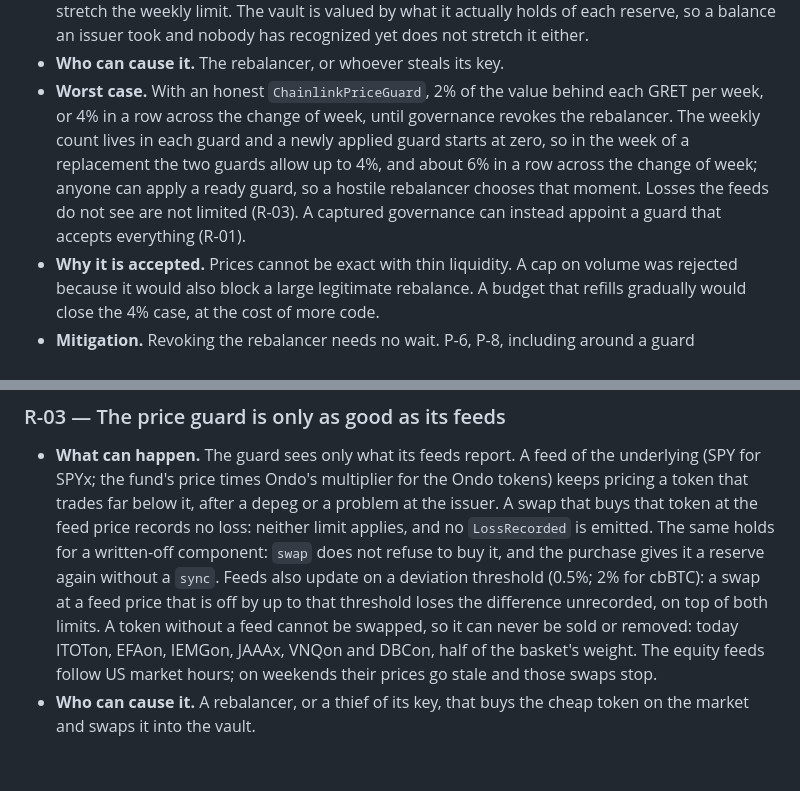
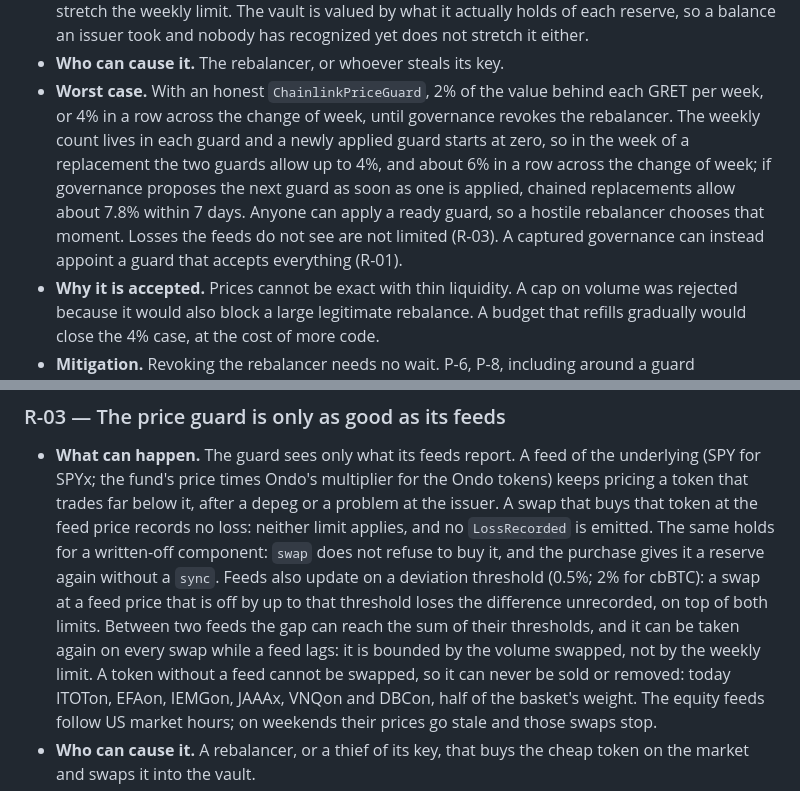
Before and after one commit to global-reserve/gret-contracts, a Markdown page: docs/ACCEPTED_RISKS.md, 2 parts joined by grey strips. Drawn GitHub-style; blank space fills up the shorter version.

```diff
--- a/docs/ACCEPTED_RISKS.md
+++ b/docs/ACCEPTED_RISKS.md
@@ -83,9 +83,10 @@ governance's conduct are in the [operating policy](#operating-policy) at the end
   or 4% in a row across the change of week, until governance revokes the rebalancer. The weekly
   count lives in each guard and a newly applied guard starts at zero, so in the week of a
   replacement the two guards allow up to 4%, and about 6% in a row across the change of week;
-  anyone can apply a ready guard, so a hostile rebalancer chooses that moment. Losses the
-  feeds do not see are not limited (R-03). A captured governance can instead appoint a guard
-  that accepts everything (R-01).
+  if governance proposes the next guard as soon as one is applied, chained replacements allow
+  about 7.8% within 7 days. Anyone can apply a ready guard, so a hostile rebalancer chooses that
+  moment. Losses the feeds do not see are not limited (R-03). A captured governance can instead
+  appoint a guard that accepts everything (R-01).
 - **Why it is accepted.** Prices cannot be exact with thin liquidity. A cap on volume was
   rejected because it would also block a large legitimate rebalance. A budget that refills
   gradually would close the 4% case, at the cost of more code.
@@ -105,7 +106,9 @@ governance's conduct are in the [operating policy](#operating-policy) at the end
   emitted. The same holds for a written-off component: `swap` does not refuse to buy it, and the
   purchase gives it a reserve again without a `sync`. Feeds also update on a deviation threshold
   (0.5%; 2% for cbBTC): a swap at a feed price that is off by up to that threshold loses the
-  difference unrecorded, on top of both limits. A token without a feed cannot be swapped, so it
+  difference unrecorded, on top of both limits. Between two feeds the gap can reach the sum of
+  their thresholds, and it can be taken again on every swap while a feed lags: it is bounded by
+  the volume swapped, not by the weekly limit. A token without a feed cannot be swapped, so it
   can never be sold or removed: today
   ITOTon, EFAon, IEMGon, JAAAx, VNQon and DBCon, half of the basket's weight. The equity feeds
   follow US market hours; on weekends their prices go stale and those swaps stop.
```
Also changed, not shown: docs/SPECIFICATION.md (+8 -4 lines).
